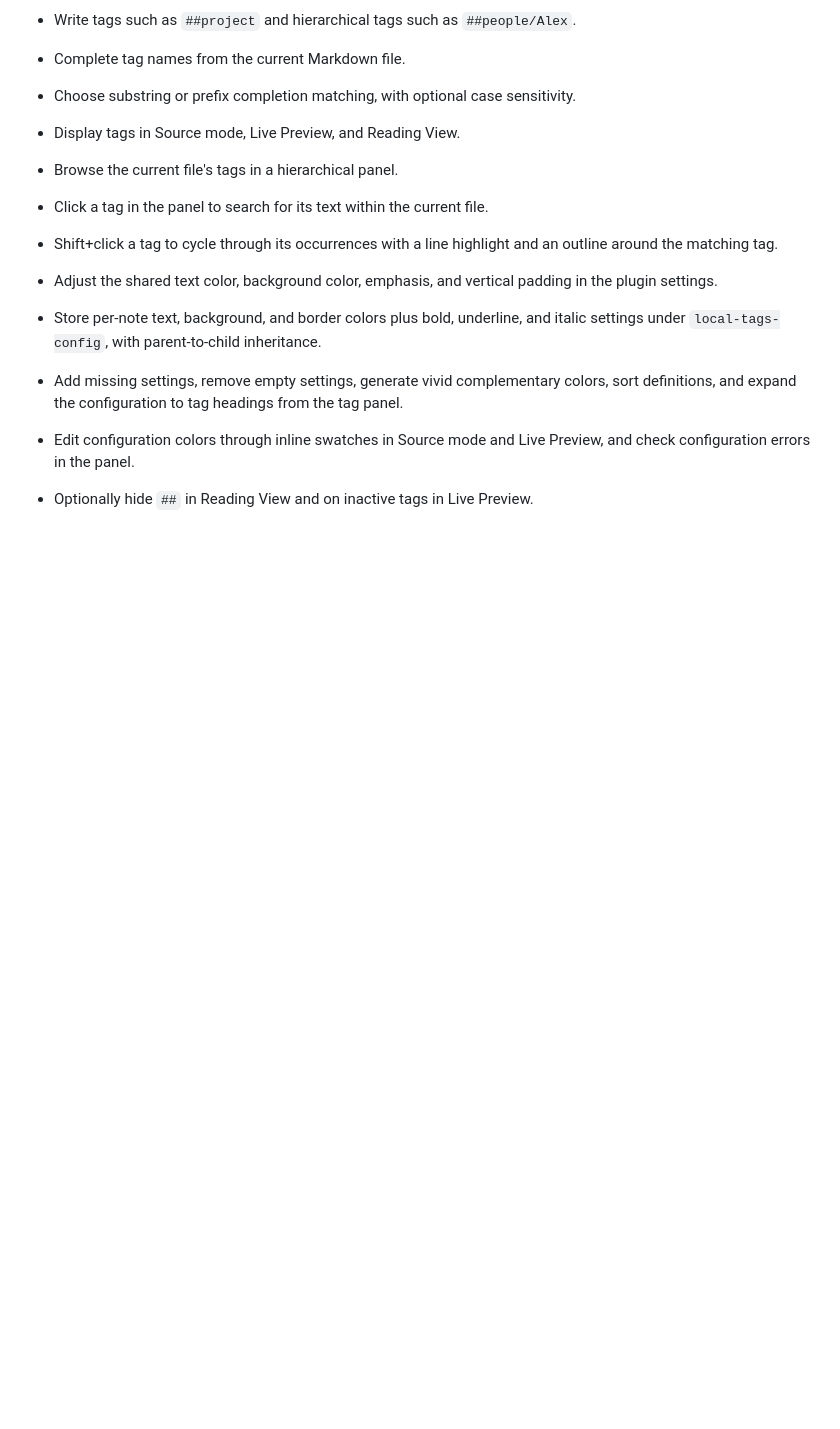
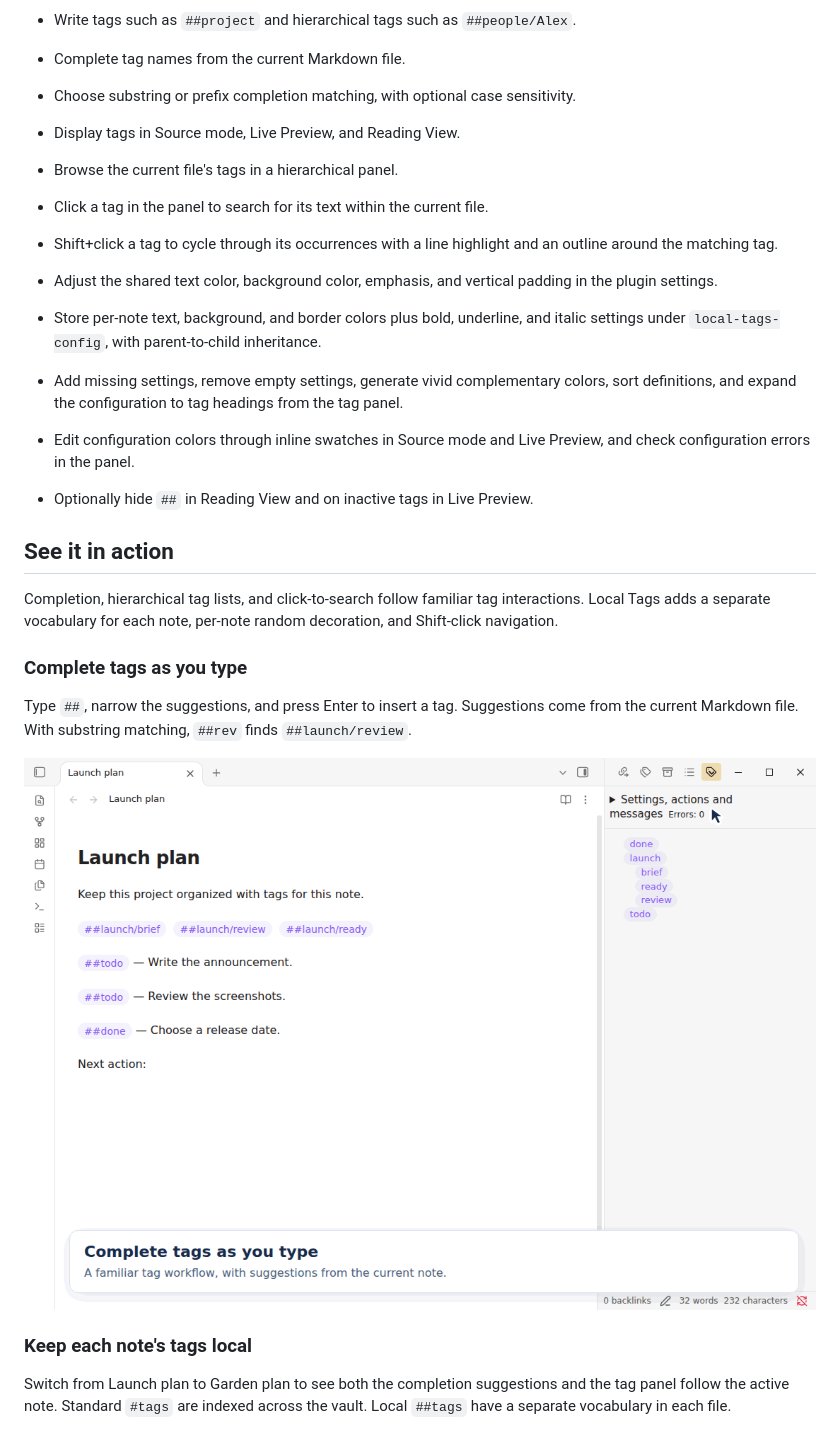
Before and after one commit to mstksb/obsidian-local-tags, a Markdown page: README.md, the part around one of its changes. GitHub-like rendering; pictures changed too: assets/demos/completion.gif (added); blank space fills up the shorter version.

```diff
--- a/README.md
+++ b/README.md
@@ -19,3 +19,18 @@ Check [Releases](https://github.com/mstksb/obsidian-local-tags/releases) for pub
 - Edit configuration colors through inline swatches in Source mode and Live Preview, and check configuration errors in the panel.
 
 - Optionally hide `##` in Reading View and on inactive tags in Live Preview.
+
+## See it in action
+
+Completion, hierarchical tag lists, and click-to-search follow familiar tag interactions. Local Tags adds a separate vocabulary for each note, per-note random decoration, and Shift-click navigation.
+
+### Complete tags as you type
+
+Type `##`, narrow the suggestions, and press Enter to insert a tag. Suggestions come from the current Markdown file. With substring matching, `##rev` finds `##launch/review`.
+
+![Typing a partial tag, choosing a completion, and inserting the full tag](assets/demos/completion.gif)
+
+### Keep each note's tags local
+
+Switch from Launch plan to Garden plan to see both the completion suggestions and the tag panel follow the active note. Standard `#tags` are indexed across the vault. Local `##tags` have a separate vocabulary in each file.
+
```
Also changed, not shown: other parts of README.md (+19 -0 lines), CHANGELOG.md (+4 -0 lines), assets/demos/click-search.gif (added), assets/demos/file-local-tags.gif (added), assets/demos/random-decoration.gif (added), assets/demos/shift-click-navigation.gif (added).
